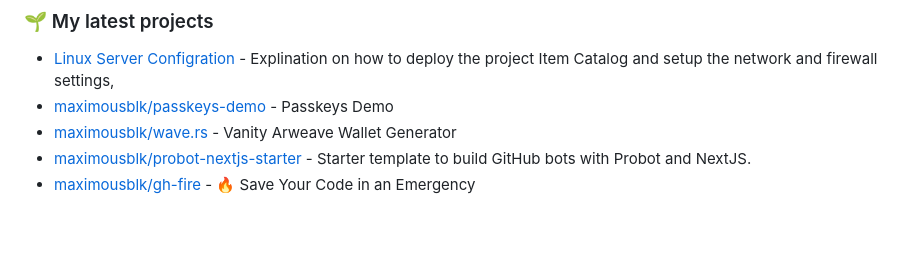
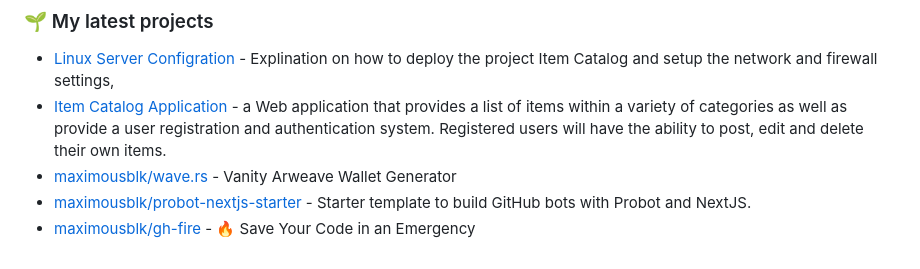
Before and after one commit to ali-karkazan/ali-karkazan, a Markdown page: README.md, the part around the change. GitHub-like rendering; blank space fills up the shorter version.

Commit message:
add seconed project

```diff
--- a/README.md
+++ b/README.md
@@ -62,7 +62,8 @@ with a proven track record of success in managing complex operations and ensurin
 ### 🌱 My latest projects
 
 - [Linux Server Configration](https://github.com/ali-karkazan/Linux-server) - Explination on how to deploy the project Item Catalog and setup the network and firewall settings,
-- [maximousblk/passkeys-demo](https://github.com/maximousblk/passkeys-demo) - Passkeys Demo
+- [Item Catalog Application](https://github.com/ali-karkazan/final-item-catalog) - a Web application that provides a list of items within a variety of categories as well as
+                              provide a user registration and authentication system. Registered users will have the ability to post, edit and delete their own items.
 - [maximousblk/wave.rs](https://github.com/maximousblk/wave.rs) - Vanity Arweave Wallet Generator
 - [maximousblk/probot-nextjs-starter](https://github.com/maximousblk/probot-nextjs-starter) - Starter template to build GitHub bots with Probot and NextJS.
 - [maximousblk/gh-fire](https://github.com/maximousblk/gh-fire) - 🔥 Save Your Code in an Emergency
```
